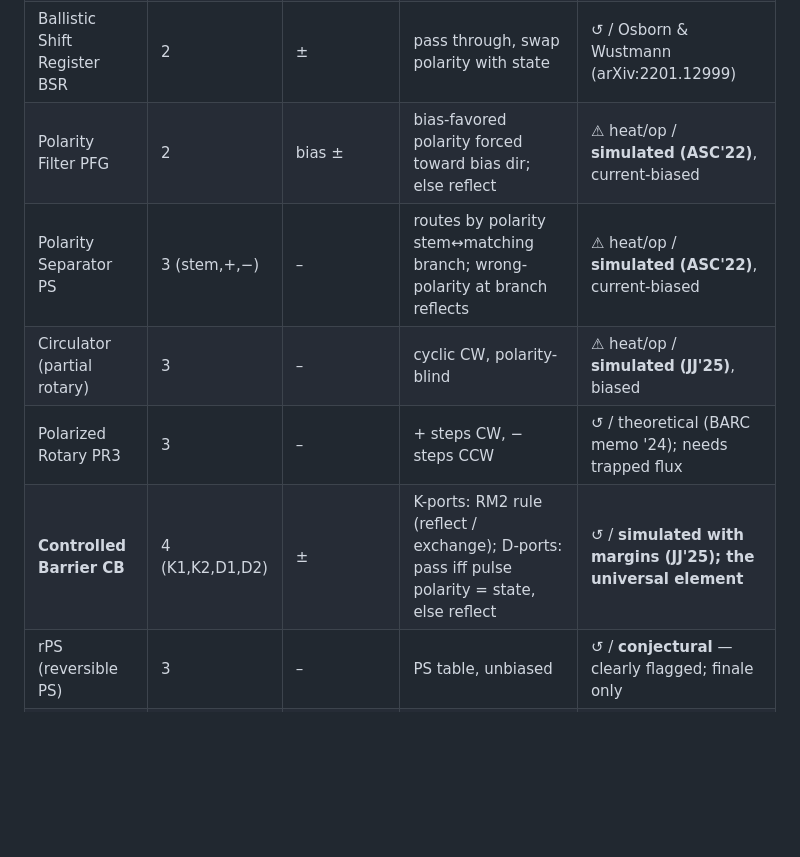
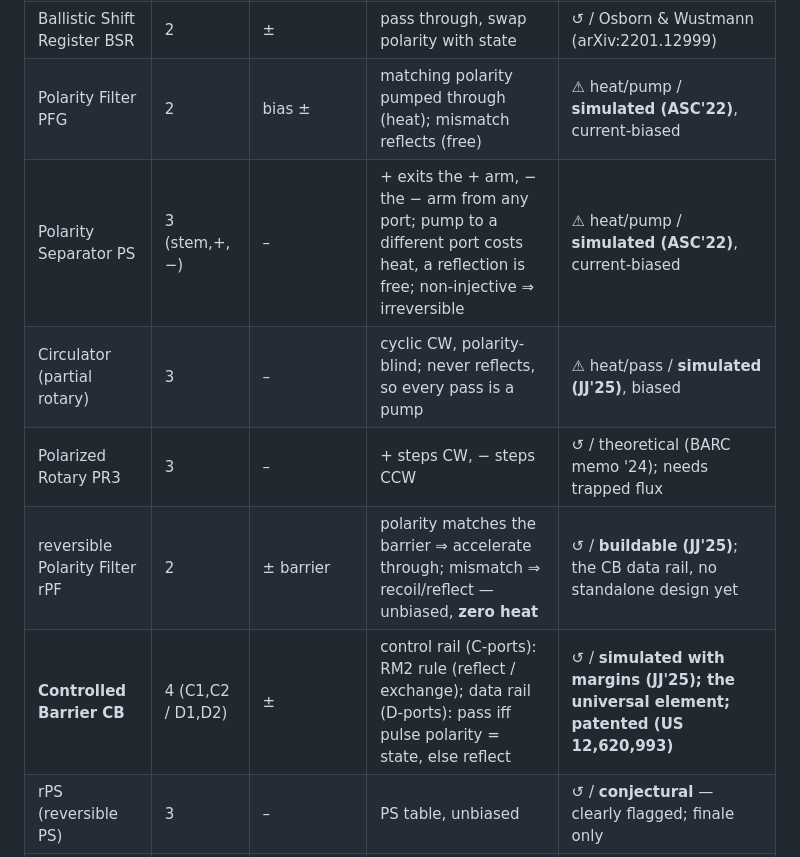
Before and after one commit to mikepfrank/fluxonaut, a Markdown page: GAME-DESIGN.md, the part around one of its changes. Drawn GitHub-style; blank space fills up the shorter version.

```diff
--- a/GAME-DESIGN.md
+++ b/GAME-DESIGN.md
@@ -66,11 +69,12 @@ real-world implementation status shown in the Notebook.
 | TSG chip | 5 | up/down | toggling switch gate (earned macro of TCB+2R) | ↺ / construction from ICRC'17 Fig. 7 |
 | RM cell (1/2-port) | 1–2 | ± | same polarity: reflect; opposite: exchange (exit **same** port) | ↺ / **simulated & fabricated; patented (US 11,289,156)** |
 | Ballistic Shift Register BSR | 2 | ± | pass through, swap polarity with state | ↺ / Osborn & Wustmann (arXiv:2201.12999) |
-| Polarity Filter PFG | 2 | bias ± | bias-favored polarity forced toward bias dir; else reflect | ⚠ heat/op / **simulated (ASC'22)**, current-biased |
-| Polarity Separator PS | 3 (stem,+,−) | – | routes by polarity stem↔matching branch; wrong-polarity at branch reflects | ⚠ heat/op / **simulated (ASC'22)**, current-biased |
-| Circulator (partial rotary) | 3 | – | cyclic CW, polarity-blind | ⚠ heat/op / **simulated (JJ'25)**, biased |
+| Polarity Filter PFG | 2 | bias ± | matching polarity pumped through (heat); mismatch reflects (free) | ⚠ heat/pump / **simulated (ASC'22)**, current-biased |
+| Polarity Separator PS | 3 (stem,+,−) | – | + exits the + arm, − the − arm from any port; pump to a different port costs heat, a reflection is free; non-injective ⇒ irreversible | ⚠ heat/pump / **simulated (ASC'22)**, current-biased |
+| Circulator (partial rotary) | 3 | – | cyclic CW, polarity-blind; never reflects, so every pass is a pump | ⚠ heat/pass / **simulated (JJ'25)**, biased |
 | Polarized Rotary PR3 | 3 | – | + steps CW, − steps CCW | ↺ / theoretical (BARC memo '24); needs trapped flux |
-| **Controlled Barrier CB** | 4 (K1,K2,D1,D2) | ± | K-ports: RM2 rule (reflect / exchange); D-ports: pass iff pulse polarity = state, else reflect | ↺ / **simulated with margins (JJ'25); the universal element** |
+| reversible Polarity Filter rPF | 2 | ± barrier | polarity matches the barrier ⇒ accelerate through; mismatch ⇒ recoil/reflect — unbiased, **zero heat** | ↺ / **buildable (JJ'25)**; the CB data rail, no standalone design yet |
+| **Controlled Barrier CB** | 4 (C1,C2 / D1,D2) | ± | control rail (C-ports): RM2 rule (reflect / exchange); data rail (D-ports): pass iff pulse polarity = state, else reflect | ↺ / **simulated with margins (JJ'25); the universal element; patented (US 12,620,993)** |
 | rPS (reversible PS) | 3 | – | PS table, unbiased | ↺ / **conjectural** — clearly flagged; finale only |
 | Exhaust | 1 | – | absorb (damped termination) | ⚠⚠ big heat / standard |
 | Launcher / Detector | 1 | – | level I/O (DC/SFQ & SFQ/DC converters) | boundary, heat-free |
```
Also changed, not shown: other parts of GAME-DESIGN.md (+46 -40 lines).
